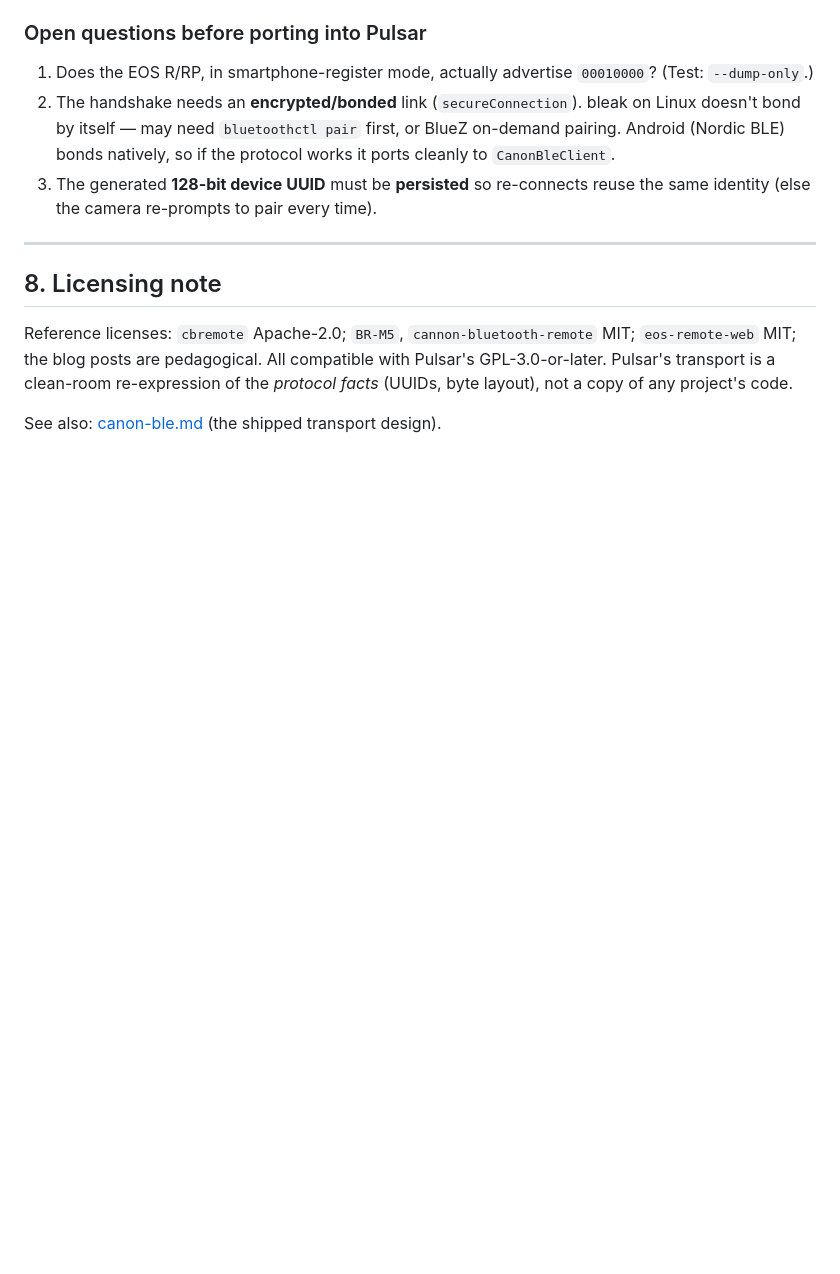
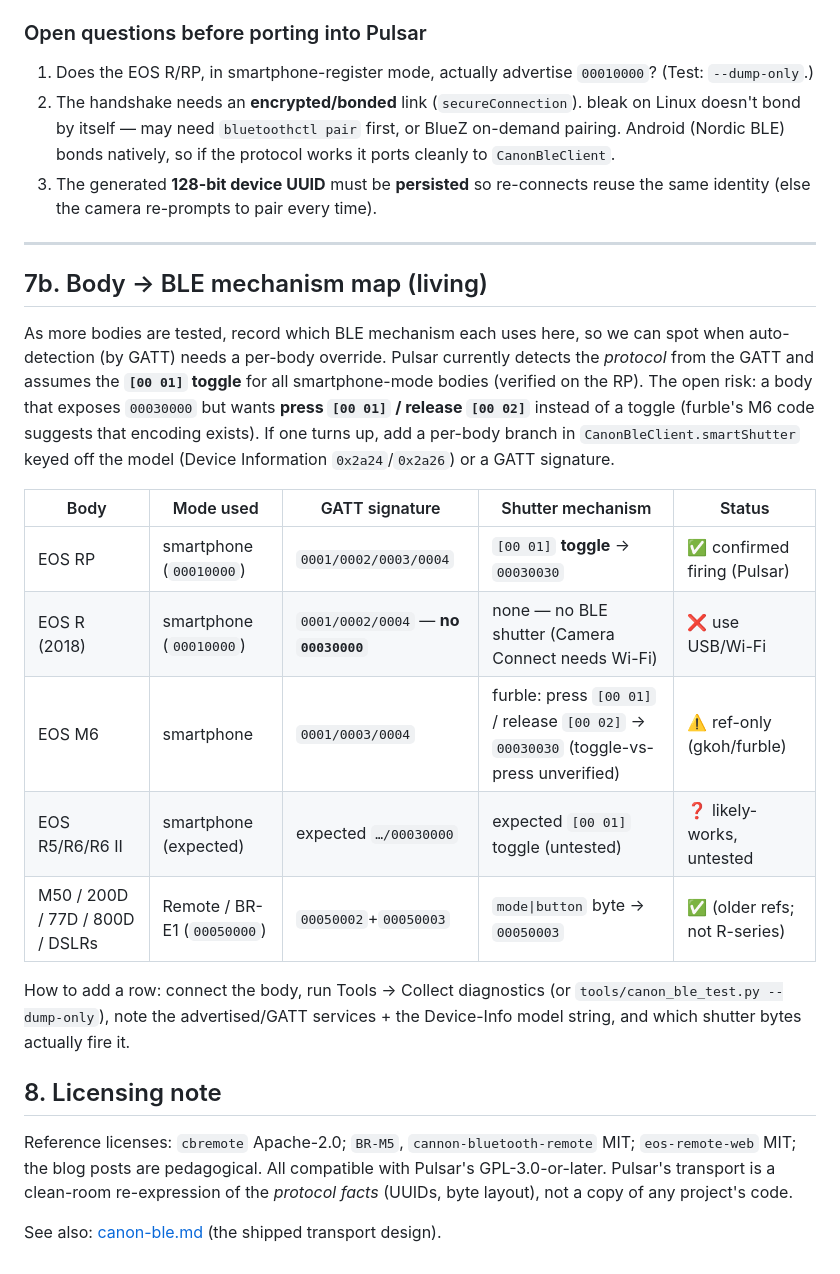
Before and after one commit to pulsar-trigger/pulsar-trigger, a Markdown page: docs/canon-ble-research.md, the part around the change. GitHub-like rendering; blank space fills up the shorter version.

Commit message:
docs: add living body→BLE-mechanism map (RP toggle vs M6 press/release divergence) to track per-body shutter encodings

```diff
--- a/docs/canon-ble-research.md
+++ b/docs/canon-ble-research.md
@@ -515,6 +515,29 @@ Design consequence: auto-detect treats **smartphone-mode + no `00030000`** as
 
 ---
 
+## 7b. Body → BLE mechanism map (living)
+
+As more bodies are tested, record which BLE mechanism each uses here, so we can
+spot when auto-detection (by GATT) needs a per-body override. Pulsar currently
+detects the *protocol* from the GATT and assumes the **`[00 01]` toggle** for
+all smartphone-mode bodies (verified on the RP). The open risk: a body that
+exposes `00030000` but wants **press `[00 01]` / release `[00 02]`** instead of
+a toggle (furble's M6 code suggests that encoding exists). If one turns up, add
+a per-body branch in `CanonBleClient.smartShutter` keyed off the model
+(Device Information `0x2a24`/`0x2a26`) or a GATT signature.
+
+| Body | Mode used | GATT signature | Shutter mechanism | Status |
+|---|---|---|---|---|
+| EOS RP | smartphone (`00010000`) | `0001/0002/0003/0004` | `[00 01]` **toggle** → `00030030` | ✅ confirmed firing (Pulsar) |
+| EOS R (2018) | smartphone (`00010000`) | `0001/0002/0004` — **no `00030000`** | none — no BLE shutter (Camera Connect needs Wi-Fi) | ❌ use USB/Wi-Fi |
+| EOS M6 | smartphone | `0001/0003/0004` | furble: press `[00 01]` / release `[00 02]` → `00030030` (toggle-vs-press unverified) | ⚠️ ref-only (gkoh/furble) |
+| EOS R5/R6/R6 II | smartphone (expected) | expected `…/00030000` | expected `[00 01]` toggle (untested) | ❓ likely-works, untested |
+| M50 / 200D / 77D / 800D / DSLRs | Remote / BR-E1 (`00050000`) | `00050002`+`00050003` | `mode\|button` byte → `00050003` | ✅ (older refs; not R-series) |
+
+How to add a row: connect the body, run Tools → Collect diagnostics (or
+`tools/canon_ble_test.py --dump-only`), note the advertised/GATT services + the
+Device-Info model string, and which shutter bytes actually fire it.
+
 ## 8. Licensing note
 
 Reference licenses: `cbremote` Apache-2.0; `BR-M5`, `cannon-bluetooth-remote`
```
